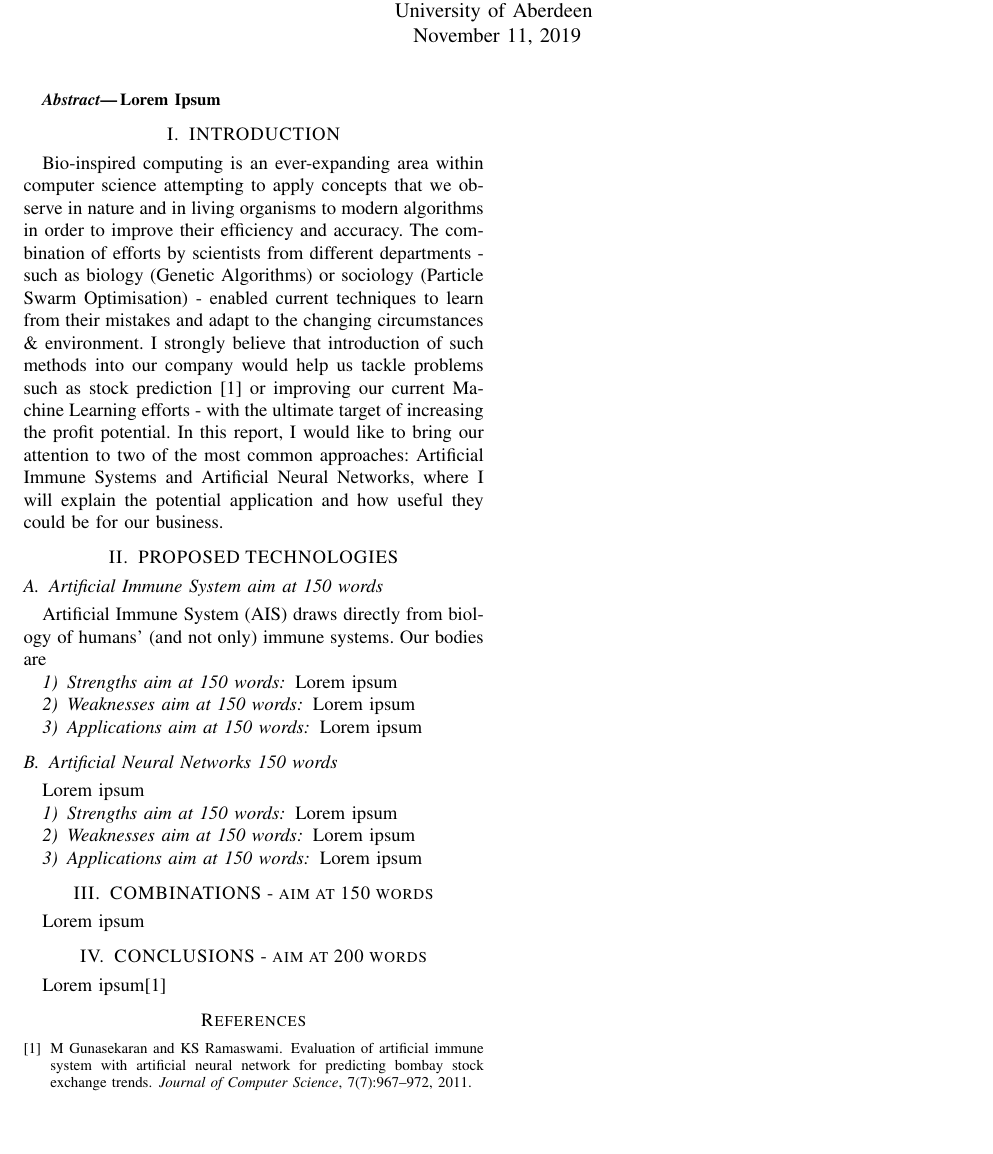
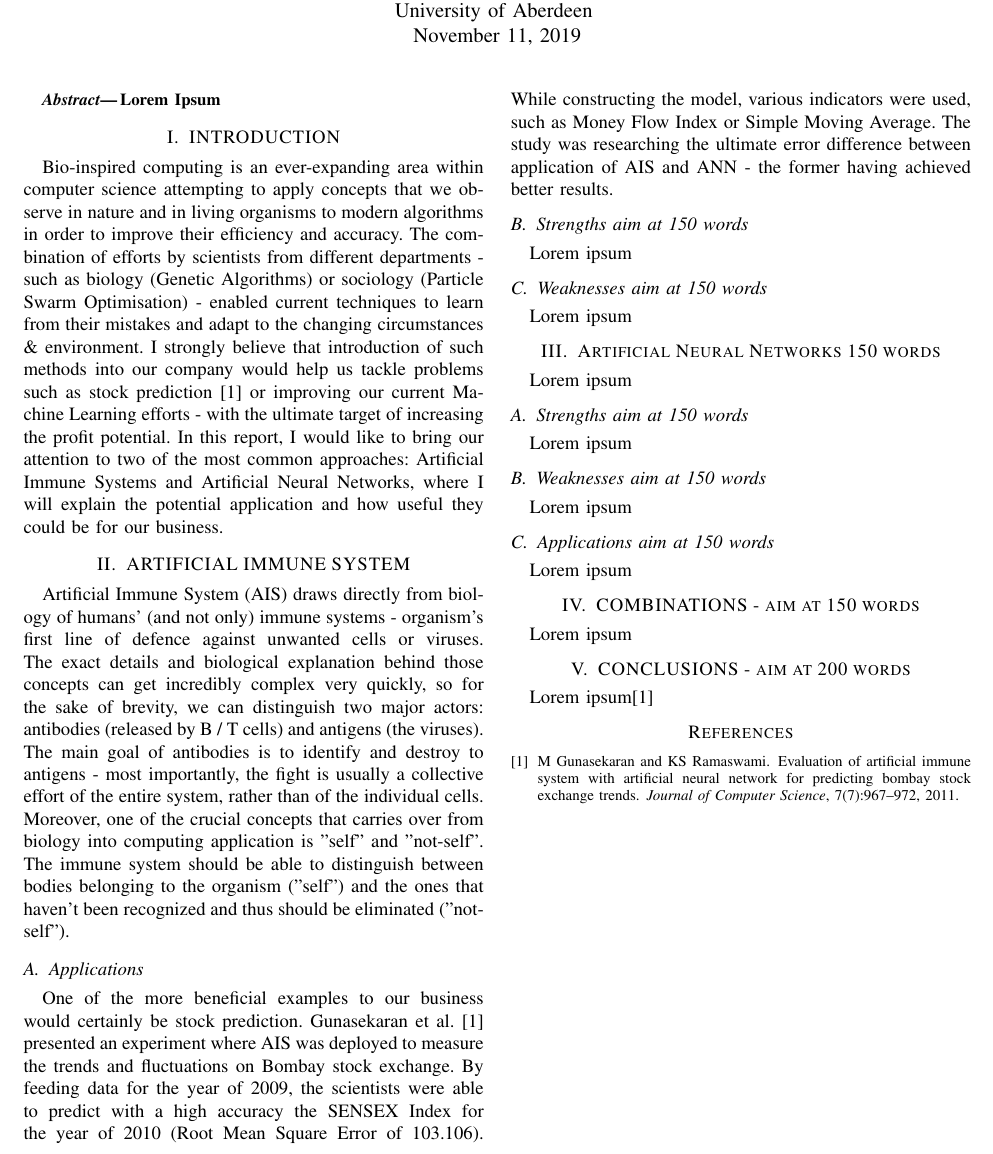
Before and after one commit to kdryja/CS4047, a LaTeX paper (assessment.tex): part of the page, cut so that both start at the same text, the shorter picture padded with empty space. The pictures show the PDF file assessment.pdf that the author committed with the source.

Commit message:
start ais

```diff
--- a/assessment.tex
+++ b/assessment.tex
@@ -72,30 +72,30 @@ Lorem Ipsum
 
 Bio-inspired computing is an ever-expanding area within computer science attempting to apply concepts that we observe in nature and in living organisms to modern algorithms in order to improve their efficiency and accuracy. The combination of efforts by scientists from different departments - such as biology (Genetic Algorithms) or sociology (Particle Swarm Optimisation) - enabled current techniques to learn from their mistakes and adapt to the changing circumstances \& environment. I strongly believe that introduction of such methods into our company would help us tackle problems such as stock prediction \cite{gunasekaran2011evaluation} or improving our current Machine Learning efforts - with the ultimate target of increasing the profit potential. In this report, I would like to bring our attention to two of the most common approaches: Artificial Immune Systems and Artificial Neural Networks, where I will explain the potential application and how useful they could be for our business.
 
-\section{PROPOSED TECHNOLOGIES}
+\section{ARTIFICIAL IMMUNE SYSTEM}
 
-\subsection{Artificial Immune System aim at 150 words}
-Artificial Immune System (AIS) draws directly from biology of humans' (and not only) immune systems. Our bodies are
+Artificial Immune System (AIS) draws directly from biology of humans' (and not only) immune systems - organism's first line of defence against unwanted cells or viruses. The exact details and biological explanation behind those concepts can get incredibly complex very quickly, so for the sake of brevity, we can distinguish two major actors: antibodies (released by B / T cells) and antigens (the viruses). The main goal of antibodies is to identify and destroy to antigens - most importantly, the fight is usually a collective effort of the entire system, rather than of the individual cells. Moreover, one of the crucial concepts that carries over from biology into computing application is "self" and "not-self". The immune system should be able to distinguish between bodies belonging to the organism ("self") and the ones that haven't been recognized and thus should be eliminated ("not-self").
 
-\subsubsection{Strengths aim at 150 words}
+\subsection{Applications}
+One of the more beneficial examples to our business would certainly be stock prediction. Gunasekaran et al. \cite{gunasekaran2011evaluation} presented an experiment where AIS was deployed to measure the trends and fluctuations on Bombay stock exchange. By feeding data for the year of 2009, the scientists were able to predict with a high accuracy the SENSEX Index for the year of 2010 (Root Mean Square Error of 103.106). While constructing the model, various indicators were used, such as Money Flow Index or Simple Moving Average. The study was researching the ultimate error difference between application of AIS and ANN - the former having achieved better results.
+
+\subsection{Strengths aim at 150 words}
 Lorem ipsum
 
-\subsubsection{Weaknesses aim at 150 words}
+\subsection{Weaknesses aim at 150 words}
 Lorem ipsum
 
-\subsubsection{Applications aim at 150 words}
+
+\section{Artificial Neural Networks 150 words}
 Lorem ipsum
 
-\subsection{Artificial Neural Networks 150 words}
+\subsection{Strengths aim at 150 words}
 Lorem ipsum
 
-\subsubsection{Strengths aim at 150 words}
+\subsection{Weaknesses aim at 150 words}
 Lorem ipsum
 
-\subsubsection{Weaknesses aim at 150 words}
-Lorem ipsum
-
-\subsubsection{Applications aim at 150 words}
+\subsection{Applications aim at 150 words}
 Lorem ipsum
 
 
```
Also changed, not shown: assessment.pdf.
